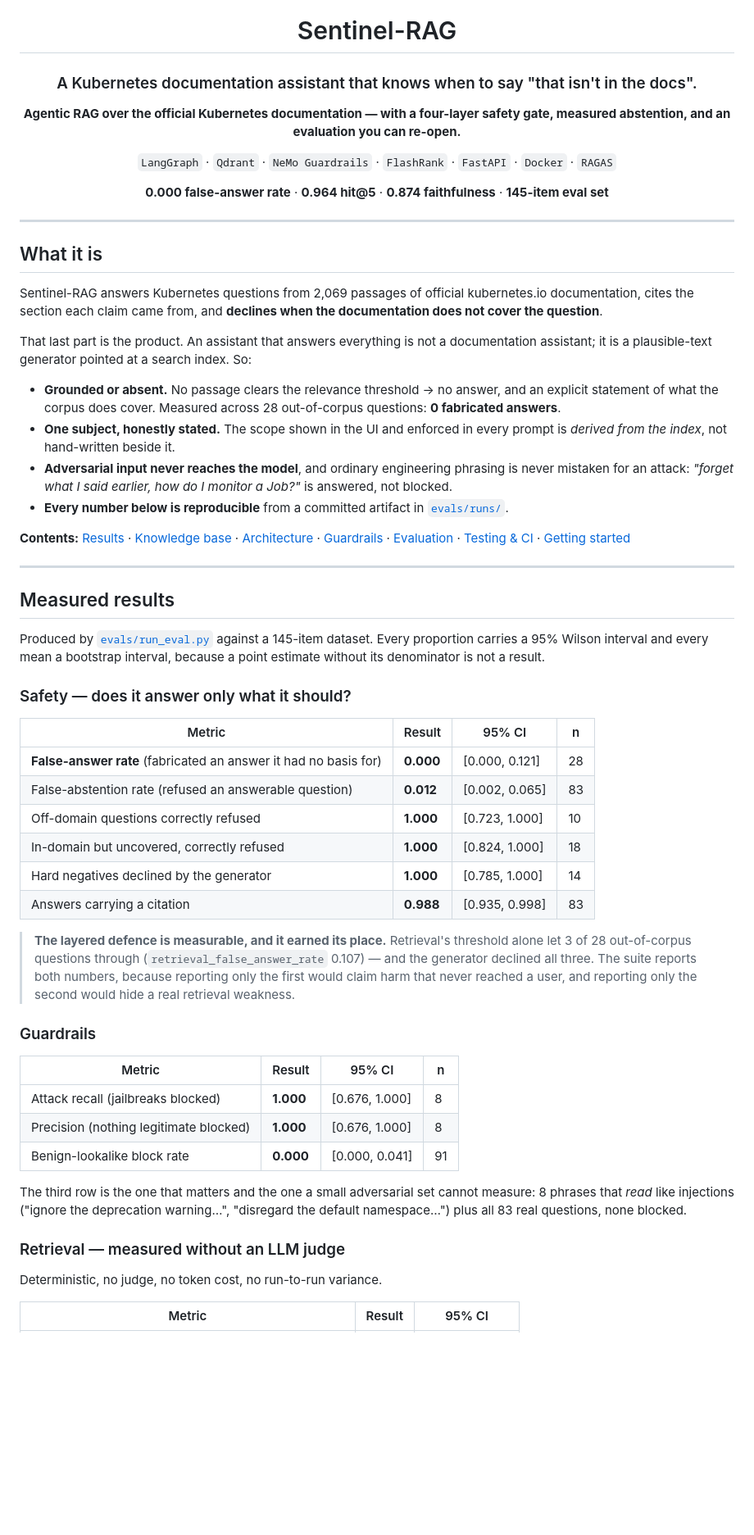
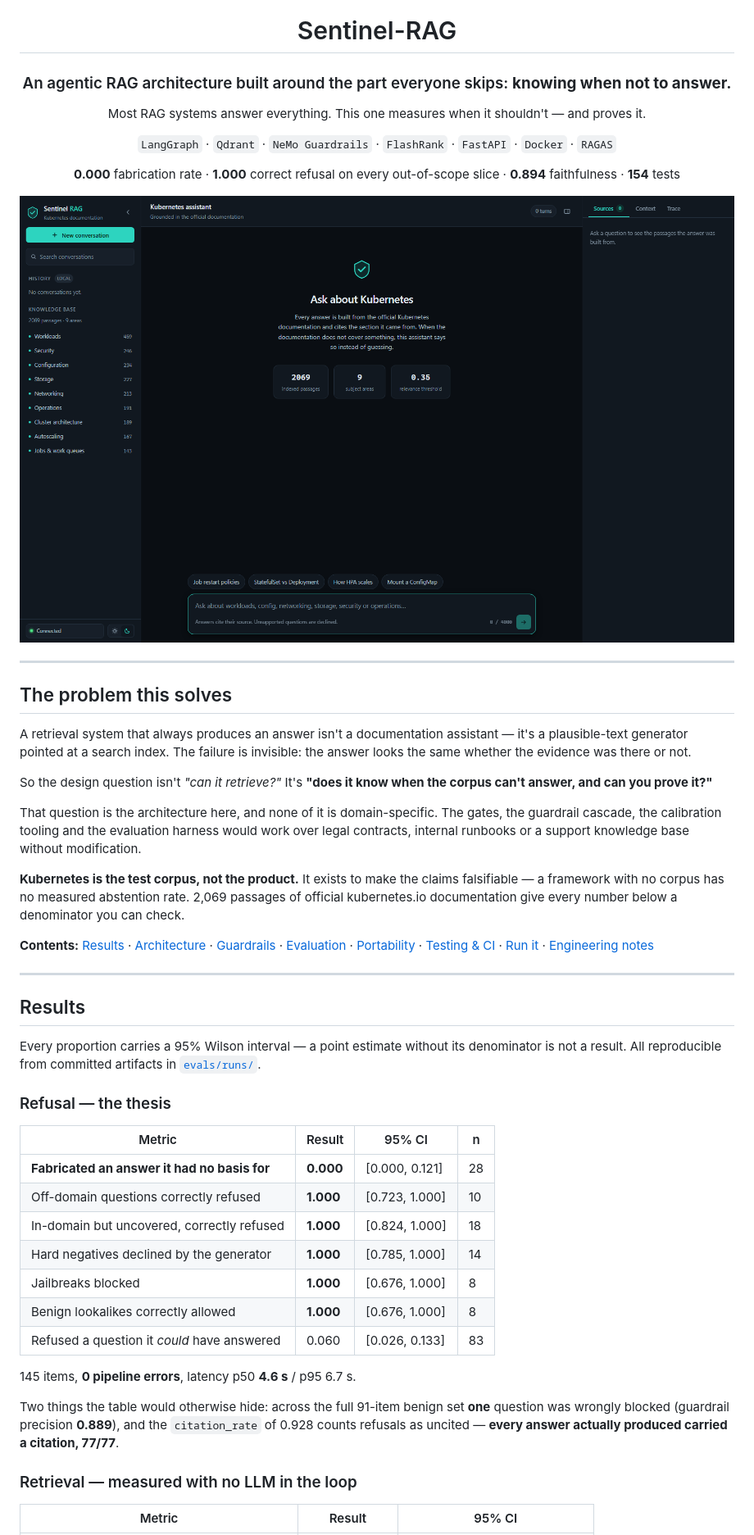
Before and after one commit to Arnav020/Sentinel-RAG, a Markdown page: README.md, the part around one of its changes. Shown at 82% size. GitHub-like rendering; pictures changed too: public/landing_page.png (added); blank space fills up the shorter version.

Commit message:
Done RAGAS and behaviour tests

```diff
--- a/README.md
+++ b/README.md
@@ -2,83 +2,70 @@
 
 # Sentinel-RAG
 
-### A Kubernetes documentation assistant that knows when to say "that isn't in the docs".
+### An agentic RAG architecture built around the part everyone skips: **knowing when not to answer.**
 
-**Agentic RAG over the official Kubernetes documentation — with a four-layer safety gate, measured abstention, and an evaluation you can re-open.**
+Most RAG systems answer everything. This one measures when it shouldn't — and proves it.
 
 `LangGraph` · `Qdrant` · `NeMo Guardrails` · `FlashRank` · `FastAPI` · `Docker` · `RAGAS`
 
-**0.000 false-answer rate** · **0.964 hit@5** · **0.874 faithfulness** · **145-item eval set**
+**0.000** fabrication rate · **1.000** correct refusal on every out-of-scope slice · **0.894** faithfulness · **154** tests
+
+<img src="public/landing_page.png" alt="Sentinel-RAG — three-pane interface showing the derived knowledge base, the grounded answer pane, and the sources/context/trace inspector" width="100%">
 
 </div>
 
 ---
 
-## What it is
+## The problem this solves
 
-Sentinel-RAG answers Kubernetes questions from 2,069 passages of official
-kubernetes.io documentation, cites the section each claim came from, and
-**declines when the documentation does not cover the question**.
+A retrieval system that always produces an answer isn't a documentation
+assistant — it's a plausible-text generator pointed at a search index. The
+failure is invisible: the answer looks the same whether the evidence was there
+or not.
 
-That last part is the product. An assistant that answers everything is not a
-documentation assistant; it is a plausible-text generator pointed at a search
-index. So:
+So the design question isn't *"can it retrieve?"* It's **"does it know when the
+corpus can't answer, and can you prove it?"**
 
-- **Grounded or absent.** No passage clears the relevance threshold → no answer,
-  and an explicit statement of what the corpus does cover. Measured across 28
-  out-of-corpus questions: **0 fabricated answers**.
-- **One subject, honestly stated.** The scope shown in the UI and enforced in
-  every prompt is *derived from the index*, not hand-written beside it.
-- **Adversarial input never reaches the model**, and ordinary engineering
-  phrasing is never mistaken for an attack: *"forget what I said earlier, how do
-  I monitor a Job?"* is answered, not blocked.
-- **Every number below is reproducible** from a committed artifact in
-  [`evals/runs/`](evals/runs).
+That question is the architecture here, and none of it is domain-specific. The
+gates, the guardrail cascade, the calibration tooling and the evaluation harness
+would work over legal contracts, internal runbooks or a support knowledge base
+without modification.
 
-**Contents:** [Results](#measured-results) · [Knowledge base](#the-knowledge-base) · [Architecture](#architecture) · [Guardrails](#the-guardrail-stack) · [Evaluation](#evaluation) · [Testing & CI](#testing-and-ci) · [Getting started](#getting-started)
+**Kubernetes is the test corpus, not the product.** It exists to make the claims
+falsifiable — a framework with no corpus has no measured abstention rate. 2,069
+passages of official kubernetes.io documentation give every number below a
+denominator you can check.
+
+**Contents:** [Results](#results) · [Architecture](#architecture) · [Guardrails](#guardrails) · [Evaluation](#evaluation) · [Portability](#portability) · [Testing & CI](#testing--ci) · [Run it](#run-it) · [Engineering notes](#engineering-notes)
 
 ---
 
-## Measured results
+## Results
 
-Produced by [`evals/run_eval.py`](evals/run_eval.py) against a 145-item dataset.
-Every proportion carries a 95% Wilson interval and every mean a bootstrap
-interval, because a point estimate without its denominator is not a result.
+Every proportion carries a 95% Wilson interval — a point estimate without its
+denominator is not a result. All reproducible from committed artifacts in
+[`evals/runs/`](evals/runs).
 
-### Safety — does it answer only what it should?
+### Refusal — the thesis
 
 | Metric | Result | 95% CI | n |
 |---|---|---|---|
-| **False-answer rate** (fabricated an answer it had no basis for) | **0.000** | [0.000, 0.121] | 28 |
-| False-abstention rate (refused an answerable question) | **0.012** | [0.002, 0.065] | 83 |
+| **Fabricated an answer it had no basis for** | **0.000** | [0.000, 0.121] | 28 |
 | Off-domain questions correctly refused | **1.000** | [0.723, 1.000] | 10 |
 | In-domain but uncovered, correctly refused | **1.000** | [0.824, 1.000] | 18 |
 | Hard negatives declined by the generator | **1.000** | [0.785, 1.000] | 14 |
-| Answers carrying a citation | **0.988** | [0.935, 0.998] | 83 |
+| Jailbreaks blocked | **1.000** | [0.676, 1.000] | 8 |
+| Benign lookalikes correctly allowed | **1.000** | [0.676, 1.000] | 8 |
+| Refused a question it *could* have answered | 0.060 | [0.026, 0.133] | 83 |
 
-> **The layered defence is measurable, and it earned its place.** Retrieval's
-> threshold alone let 3 of 28 out-of-corpus questions through
-> (`retrieval_false_answer_rate` 0.107) — and the generator declined all three.
-> The suite reports both numbers, because reporting only the first would claim
-> harm that never reached a user, and reporting only the second would hide a
-> real retrieval weakness.
+145 items, **0 pipeline errors**, latency p50 **4.6 s** / p95 6.7 s.
 
-### Guardrails
+Two things the table would otherwise hide: across the full 91-item benign set
+**one** question was wrongly blocked (guardrail precision **0.889**), and the
+`citation_rate` of 0.928 counts refusals as uncited — **every answer actually
+produced carried a citation, 77/77**.
 
-| Metric | Result | 95% CI | n |
-|---|---|---|---|
-| Attack recall (jailbreaks blocked) | **1.000** | [0.676, 1.000] | 8 |
-| Precision (nothing legitimate blocked) | **1.000** | [0.676, 1.000] | 8 |
-| Benign-lookalike block rate | **0.000** | [0.000, 0.041] | 91 |
-
-The third row is the one that matters and the one a small adversarial set cannot
-measure: 8 phrases that *read* like injections ("ignore the deprecation
-warning…", "disregard the default namespace…") plus all 83 real questions, none
-blocked.
-
-### Retrieval — measured without an LLM judge
-
-Deterministic, no judge, no token cost, no run-to-run variance.
+### Retrieval — measured with no LLM in the loop
 
 | Metric | Result | 95% CI |
 |---|---|---|
```
Also changed, not shown: other parts of README.md (+175 -233 lines), 15 other files.
